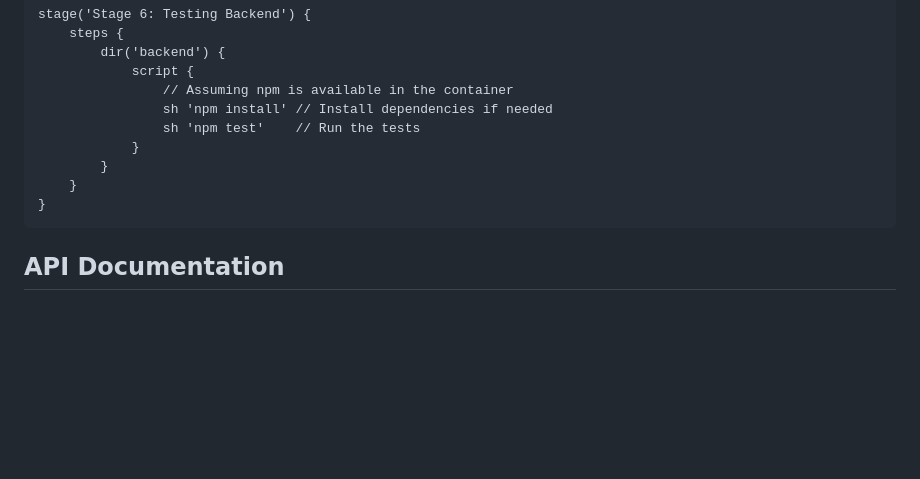
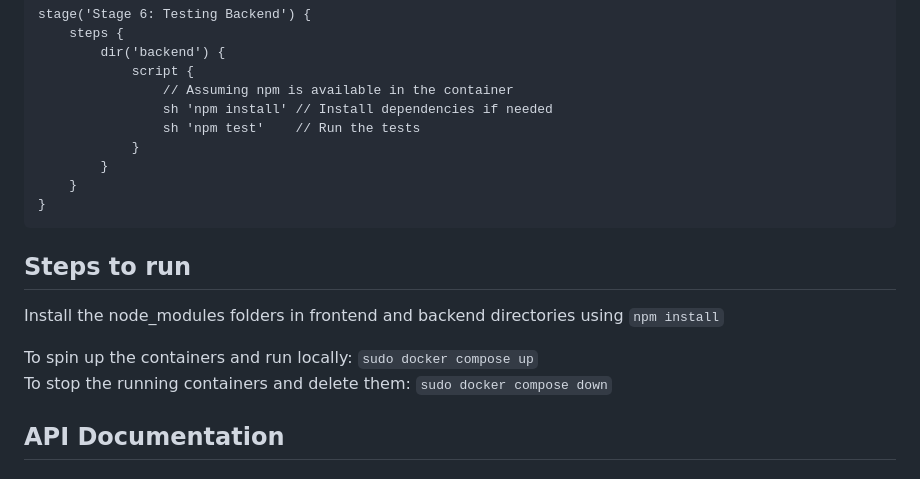
Before and after one commit to harsh788/SAC_Election_Portal, a Markdown page: README.md, the part around the change. Rendered like a GitHub page; blank space fills up the shorter version.

Commit message:
Added steps to run in README

````diff
--- a/README.md
+++ b/README.md
@@ -203,6 +203,12 @@ stage('Stage 6: Testing Backend') {
 }
 ```
 
+## Steps to run
+Install the node_modules folders in frontend and backend directories using `npm install`
+
+To spin up the containers and run locally: `sudo docker compose up` \
+To stop the running containers and delete them: `sudo docker compose down`
+
 ## API Documentation
 ### Schemas
 There are four schemas used in this project. They are as follows:
````
